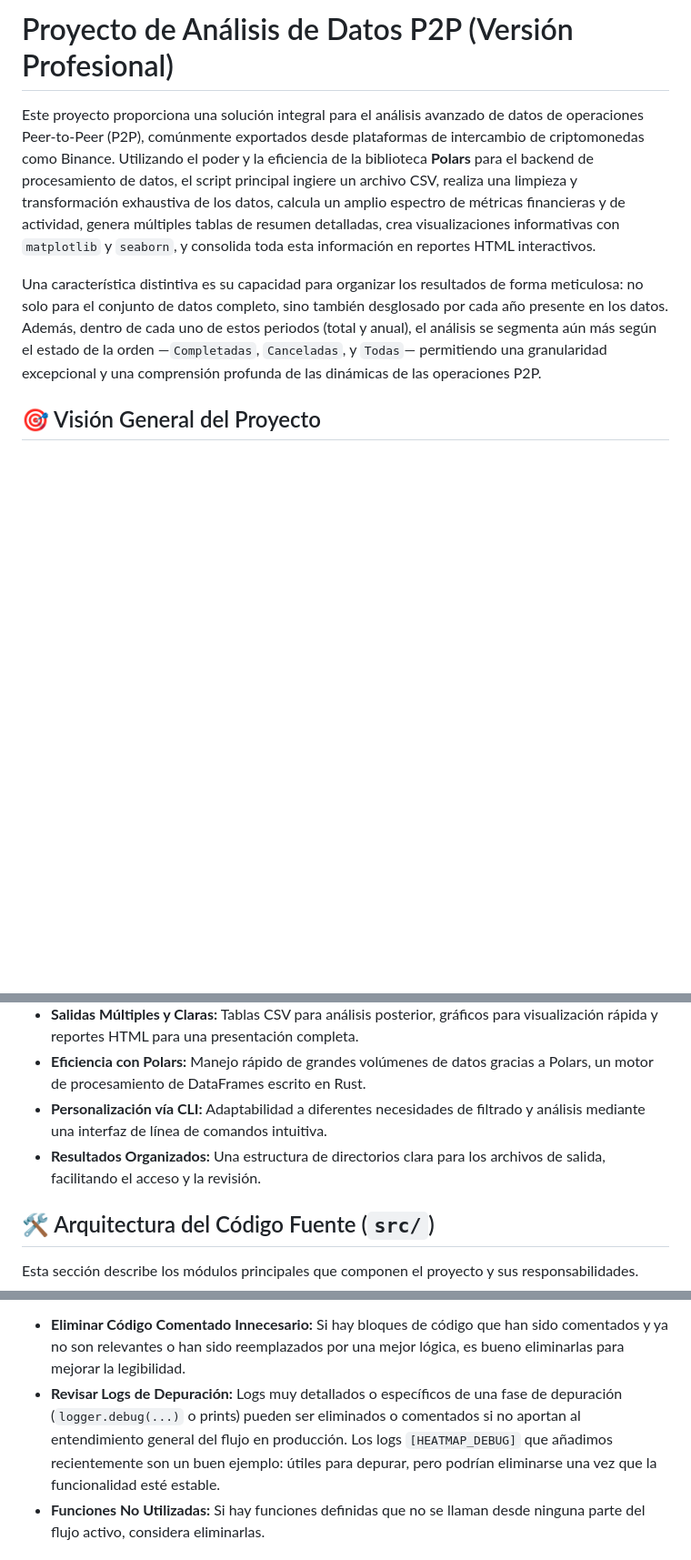
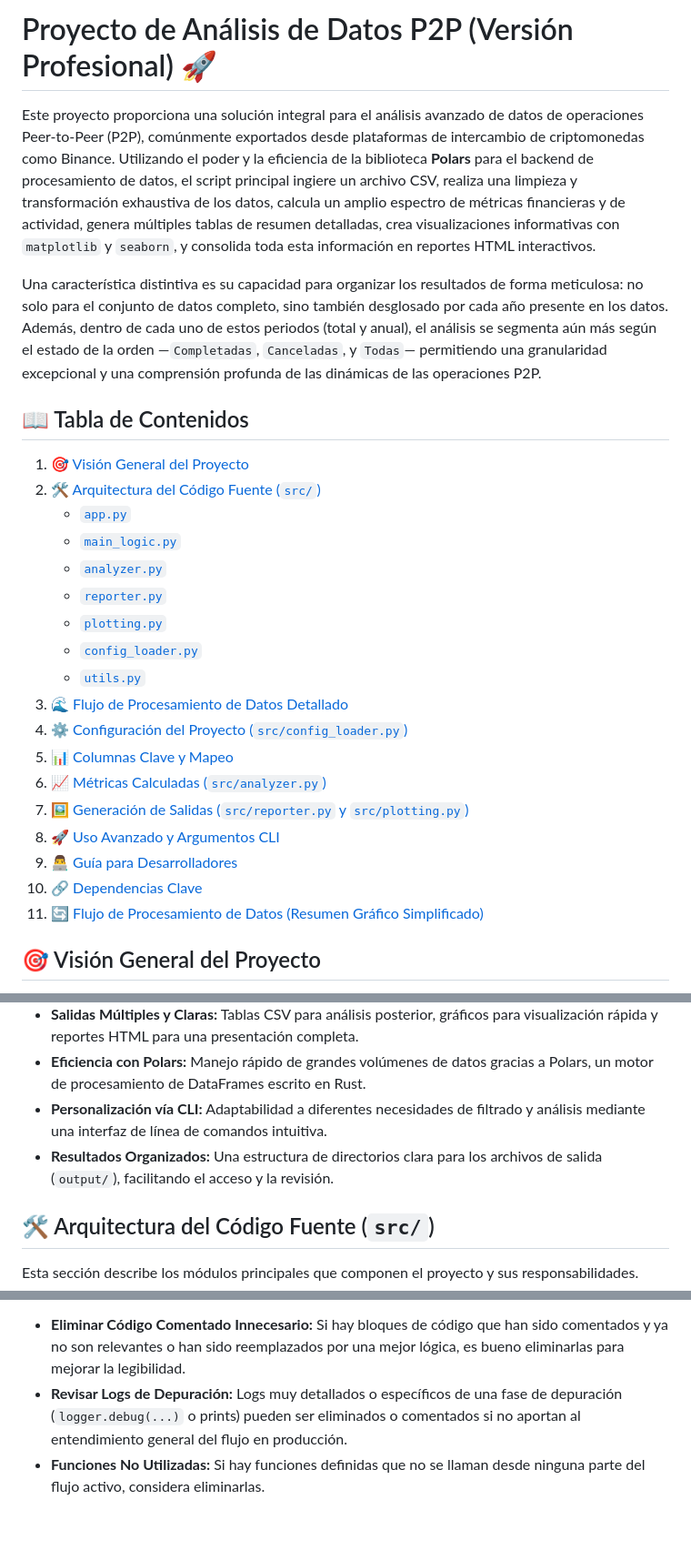
Before and after one commit to Falopp/data_p2p, a Markdown page: readme.md, 3 parts joined by grey strips. Shown at 91% size. Drawn GitHub-style; blank space fills up the shorter version.

```diff
--- a/readme.md
+++ b/readme.md
@@ -1,8 +1,29 @@
-# Proyecto de Análisis de Datos P2P (Versión Profesional)
+# Proyecto de Análisis de Datos P2P (Versión Profesional) 🚀
 
 Este proyecto proporciona una solución integral para el análisis avanzado de datos de operaciones Peer-to-Peer (P2P), comúnmente exportados desde plataformas de intercambio de criptomonedas como Binance. Utilizando el poder y la eficiencia de la biblioteca **Polars** para el backend de procesamiento de datos, el script principal ingiere un archivo CSV, realiza una limpieza y transformación exhaustiva de los datos, calcula un amplio espectro de métricas financieras y de actividad, genera múltiples tablas de resumen detalladas, crea visualizaciones informativas con `matplotlib` y `seaborn`, y consolida toda esta información en reportes HTML interactivos.
 
 Una característica distintiva es su capacidad para organizar los resultados de forma meticulosa: no solo para el conjunto de datos completo, sino también desglosado por cada año presente en los datos. Además, dentro de cada uno de estos periodos (total y anual), el análisis se segmenta aún más según el estado de la orden —`Completadas`, `Canceladas`, y `Todas`— permitiendo una granularidad excepcional y una comprensión profunda de las dinámicas de las operaciones P2P.
+
+## 📖 Tabla de Contenidos
+1.  [🎯 Visión General del Proyecto](#-visión-general-del-proyecto)
+2.  [🛠️ Arquitectura del Código Fuente (`src/`)](#️-arquitectura-del-código-fuente-src)
+    *   [`app.py`](#apppy)
+    *   [`main_logic.py`](#main_logicpy)
+    *   [`analyzer.py`](#analyzerpy)
+    *   [`reporter.py`](#reporterpy)
+    *   [`plotting.py`](#plottingpy)
+    *   [`config_loader.py`](#config_loaderpy)
+    *   [`utils.py`](#utilspy)
+3.  [🌊 Flujo de Procesamiento de Datos Detallado](#-flujo-de-procesamiento-de-datos-detallado)
+4.  [⚙️ Configuración del Proyecto (`src/config_loader.py`)](#️-configuración-del-proyecto-srcconfig_loaderpy)
+5.  [📊 Columnas Clave y Mapeo](#-columnas-clave-y-mapeo)
+6.  [📈 Métricas Calculadas (`src/analyzer.py`)](#-métricas-calculadas-srcanalyzerpy)
+7.  [🖼️ Generación de Salidas (`src/reporter.py` y `src/plotting.py`)](#️-generación-de-salidas-srcreporterpy-y-srcplottingpy)
+8.  [🚀 Uso Avanzado y Argumentos CLI](#-uso-avanzado-y-argumentos-cli)
+9.  [👨‍💻 Guía para Desarrolladores](#-guía-para-desarrolladores)
+10. [🔗 Dependencias Clave](#-dependencias-clave)
+11. [🔄 Flujo de Procesamiento de Datos (Resumen Gráfico Simplificado)](#-flujo-de-procesamiento-de-datos-resumen-gráfico-simplificado)
+
 
 ## 🎯 Visión General del Proyecto
 
@@ -14,7 +35,7 @@ El objetivo principal de este proyecto es ofrecer a los usuarios una herramienta
 *   **Salidas Múltiples y Claras:** Tablas CSV para análisis posterior, gráficos para visualización rápida y reportes HTML para una presentación completa.
 *   **Eficiencia con Polars:** Manejo rápido de grandes volúmenes de datos gracias a Polars, un motor de procesamiento de DataFrames escrito en Rust.
 *   **Personalización vía CLI:** Adaptabilidad a diferentes necesidades de filtrado y análisis mediante una interfaz de línea de comandos intuitiva.
-*   **Resultados Organizados:** Una estructura de directorios clara para los archivos de salida, facilitando el acceso y la revisión.
+*   **Resultados Organizados:** Una estructura de directorios clara para los archivos de salida (`output/`), facilitando el acceso y la revisión.
 
 ## 🛠️ Arquitectura del Código Fuente (`src/`)
 
@@ -537,7 +558,7 @@ Esta sección ofrece pautas para aquellos que deseen modificar o extender la fun
 
 **8. Limpieza de Código:**
    *   **Eliminar Código Comentado Innecesario:** Si hay bloques de código que han sido comentados y ya no son relevantes o han sido reemplazados por una mejor lógica, es bueno eliminarlas para mejorar la legibilidad.
-   *   **Revisar Logs de Depuración:** Logs muy detallados o específicos de una fase de depuración (`logger.debug(...)` o prints) pueden ser eliminados o comentados si no aportan al entendimiento general del flujo en producción. Los logs `[HEATMAP_DEBUG]` que añadimos recientemente son un buen ejemplo: útiles para depurar, pero podrían eliminarse una vez que la funcionalidad esté estable.
+   *   **Revisar Logs de Depuración:** Logs muy detallados o específicos de una fase de depuración (`logger.debug(...)` o prints) pueden ser eliminados o comentados si no aportan al entendimiento general del flujo en producción.
    *   **Funciones No Utilizadas:** Si hay funciones definidas que no se llaman desde ninguna parte del flujo activo, considera eliminarlas.
 
 ## 🔗 Dependencias Clave
```
Also changed, not shown: other parts of readme.md (+19 -33 lines).
